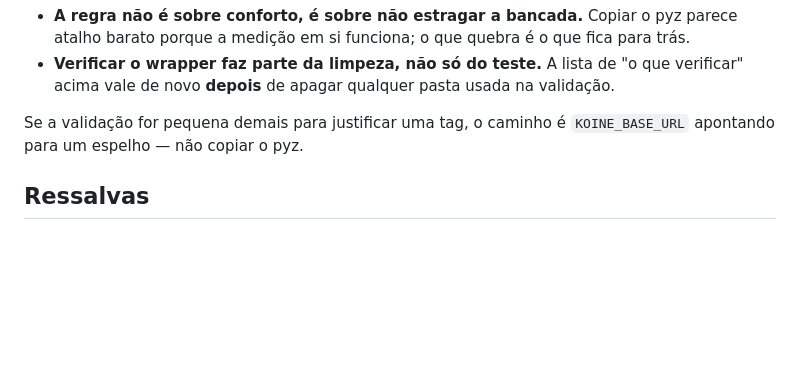
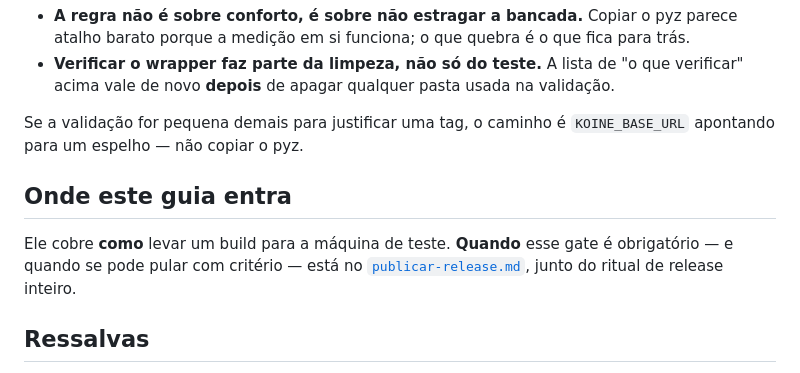
Before and after one commit to jrunic/koine, a Markdown page: docs/guias/testar-build-em-bancada.md, the part around the change. GitHub-like rendering; blank space fills up the shorter version.

```diff
--- a/docs/guias/testar-build-em-bancada.md
+++ b/docs/guias/testar-build-em-bancada.md
@@ -134,6 +134,12 @@ Duas coisas que isso ensina sobre este guia:
 Se a validação for pequena demais para justificar uma tag, o caminho é `KOINE_BASE_URL`
 apontando para um espelho — não copiar o pyz.
 
+## Onde este guia entra
+
+Ele cobre **como** levar um build para a máquina de teste. **Quando** esse gate é
+obrigatório — e quando se pode pular com critério — está no
+[`publicar-release.md`](publicar-release.md), junto do ritual de release inteiro.
+
 ## Ressalvas
 
 - **Tag de teste é pública e permanente.** O repositório é público, e
```
Also changed, not shown: CONTEXTO.md (+2 -1 lines), docs/guias/publicar-release.md (added, +223 -0 lines).
